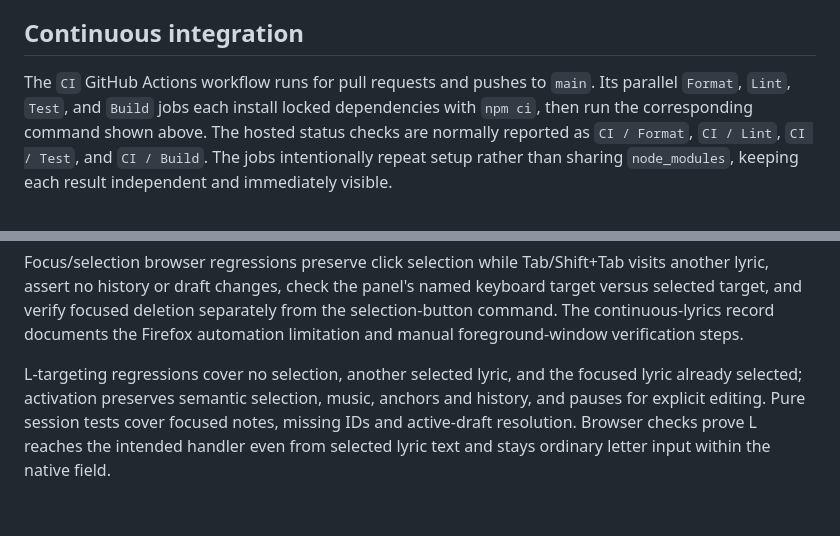
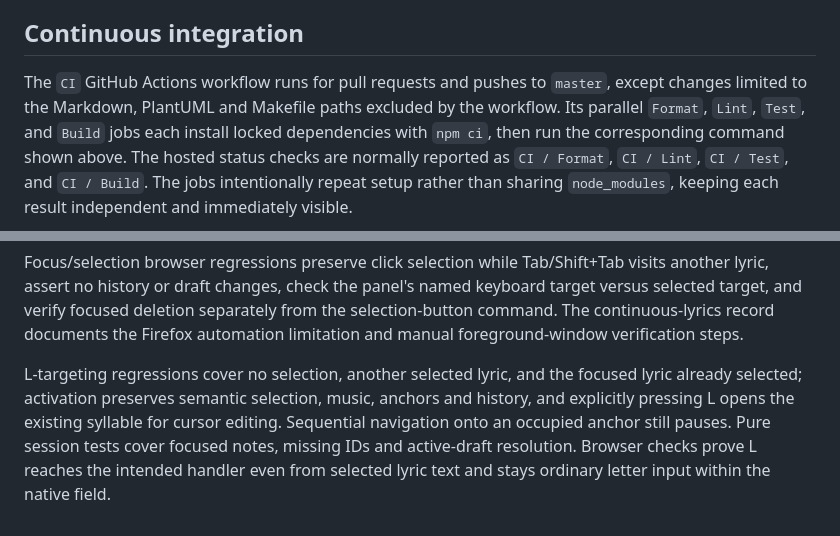
Before and after one commit to OceanOSdev/gregorian-chant-editor, a Markdown page: docs/testing.md, 2 parts joined by grey strips. Rendered like a GitHub page.

Commit message:
docs: address verification cleanup review findings

```diff
--- a/docs/testing.md
+++ b/docs/testing.md
@@ -127,7 +127,9 @@ normally and with whitespace ignored to identify any non-mechanical change.
 
 ## Continuous integration
 
-The `CI` GitHub Actions workflow runs for pull requests and pushes to `main`.
+The `CI` GitHub Actions workflow runs for pull requests and pushes to `master`,
+except changes limited to the Markdown, PlantUML and Makefile paths excluded
+by the workflow.
 Its parallel `Format`, `Lint`, `Test`, and `Build` jobs each install locked
 dependencies with `npm ci`, then run the corresponding command shown above.
 The hosted status checks are normally reported as `CI / Format`, `CI / Lint`,
@@ -306,7 +308,9 @@ manual foreground-window verification steps.
 
 L-targeting regressions cover no selection, another selected lyric, and the
 focused lyric already selected; activation preserves semantic selection, music,
-anchors and history, and pauses for explicit editing. Pure session tests cover
+anchors and history, and explicitly pressing L opens the existing syllable
+for cursor editing. Sequential navigation onto an occupied anchor still pauses.
+Pure session tests cover
 focused notes, missing IDs and active-draft resolution. Browser checks prove L
 reaches the intended handler even from selected lyric text and stays ordinary
 letter input within the native field.
```
Also changed, not shown: 1 other file.
